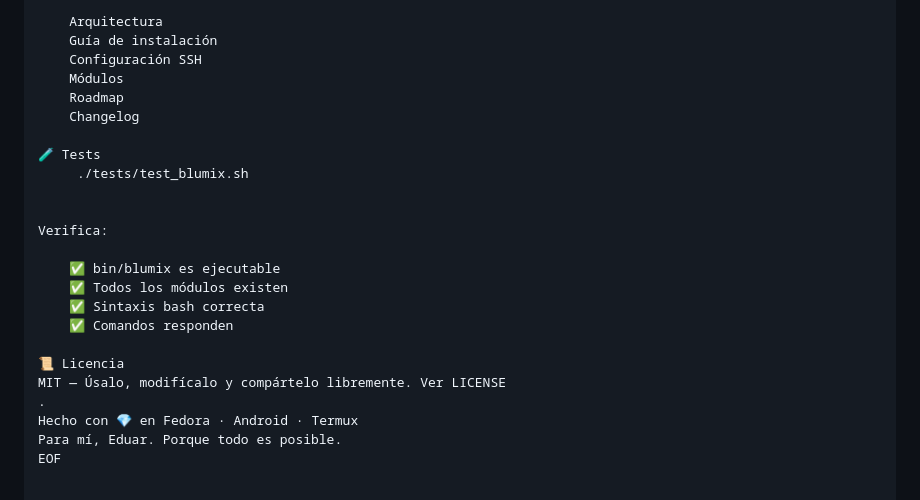
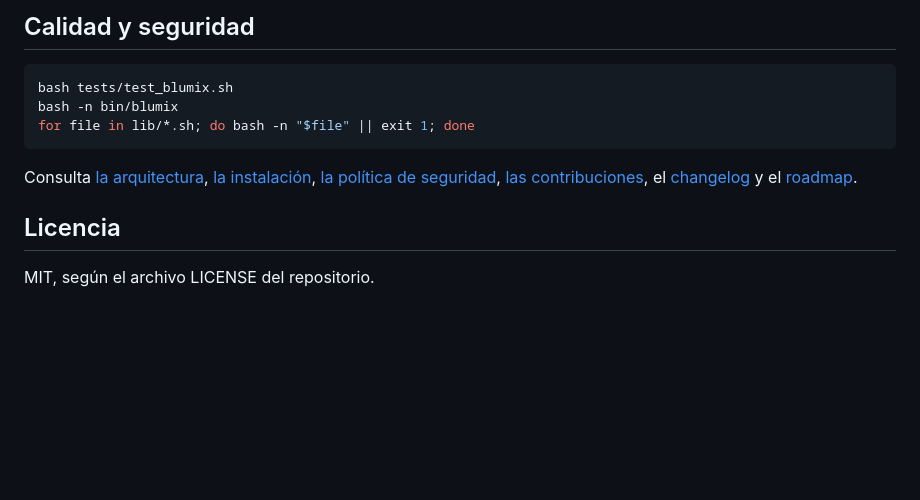
Before and after one commit to ariasalejo/Blumix, a Markdown page: README.md, the part around one of its changes. Drawn GitHub-style; blank space fills up the shorter version.

Commit message:
docs: reconstruir README profesional y preciso

```diff
--- a/README.md
+++ b/README.md
@@ -70,25 +68,14 @@ Cada uno conserva su propio git, tests, roadmap y versiones independientes.
 
-    Arquitectura
-    Guía de instalación
-    Configuración SSH
-    Módulos
-    Roadmap
-    Changelog
+## Calidad y seguridad
 
-🧪 Tests
-     ./tests/test_blumix.sh
+~~~bash
+bash tests/test_blumix.sh
+bash -n bin/blumix
+for file in lib/*.sh; do bash -n "$file" || exit 1; done
+~~~
 
+Consulta [la arquitectura](docs/architecture/overview.md), [la instalación](docs/guides/installation.md), [la política de seguridad](SECURITY.md), [las contribuciones](CONTRIBUTING.md), el [changelog](CHANGELOG.md) y el [roadmap](ROADMAP.md).
 
-Verifica:
+## Licencia
 
-    ✅ bin/blumix es ejecutable
-    ✅ Todos los módulos existen
-    ✅ Sintaxis bash correcta
-    ✅ Comandos responden
-
-📜 Licencia
-MIT — Úsalo, modifícalo y compártelo libremente. Ver LICENSE
-.
-Hecho con 💎 en Fedora · Android · Termux
-Para mí, Eduar. Porque todo es posible.
-EOF
+MIT, según el archivo LICENSE del repositorio.
```
Also changed, not shown: other parts of README.md (+50 -52 lines).
